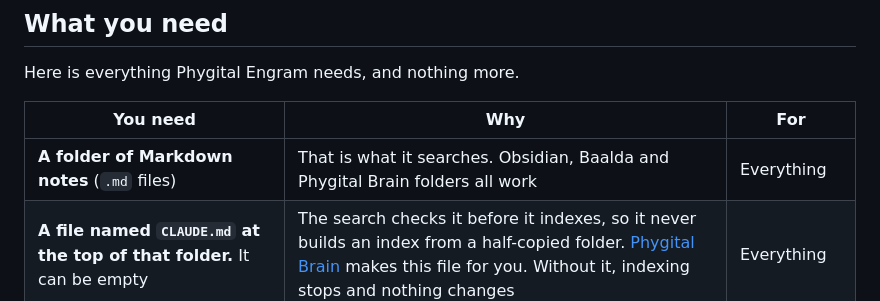
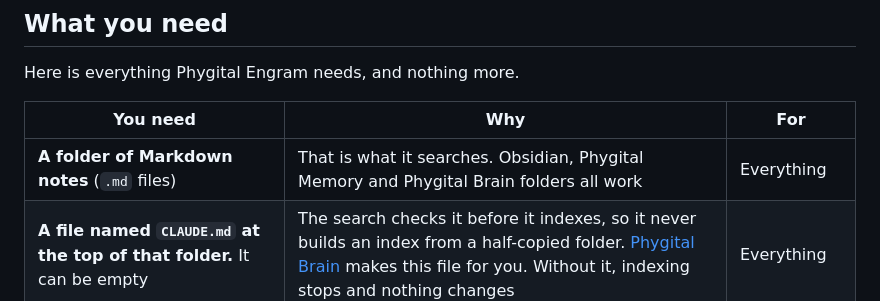
Before and after one commit to Phygital-Brain/phygital-engram, a Markdown page: README.md, the part around the change. Drawn GitHub-style.

Commit message:
Phygital Memory in place of Baalda in the README, FAQ and getting started
Co-Authored-By: Claude Opus 5.5 <noreply@anthropic.com>

```diff
--- a/README.md
+++ b/README.md
@@ -255,7 +255,7 @@ Here is everything Phygital Engram needs, and nothing more.
 
 | You need | Why | For |
 |---|---|---|
-| **A folder of Markdown notes** (`.md` files) | That is what it searches. Obsidian, Baalda and Phygital Brain folders all work | Everything |
+| **A folder of Markdown notes** (`.md` files) | That is what it searches. Obsidian, Phygital Memory and Phygital Brain folders all work | Everything |
 | **A file named `CLAUDE.md` at the top of that folder.** It can be empty | The search checks it before it indexes, so it never builds an index from a half-copied folder. [Phygital Brain](docs/with-phygital-brain.md) makes this file for you. Without it, indexing stops and nothing changes | Everything |
 | **A second folder for the index, outside your notes** | It keeps its own files there, and refuses to run if that folder is inside your notes | Everything |
 | **Python 3.11 or newer** | The search uses only what comes with Python, so nothing else to install. Tried on Python 3.11, 3.13 and 3.15 | Everything |
```
Also changed, not shown: docs/faq.md (+2 -2 lines), docs/getting-started.md (+1 -1 lines).
